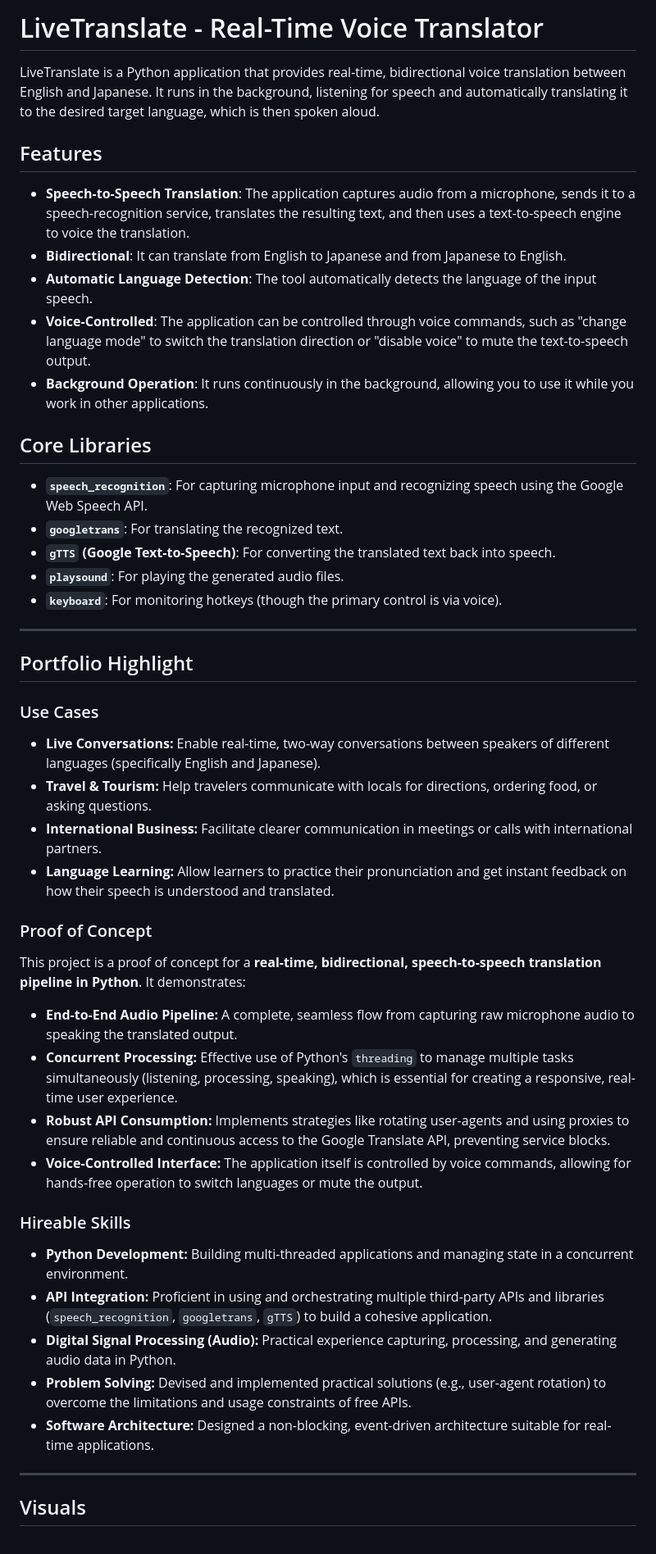
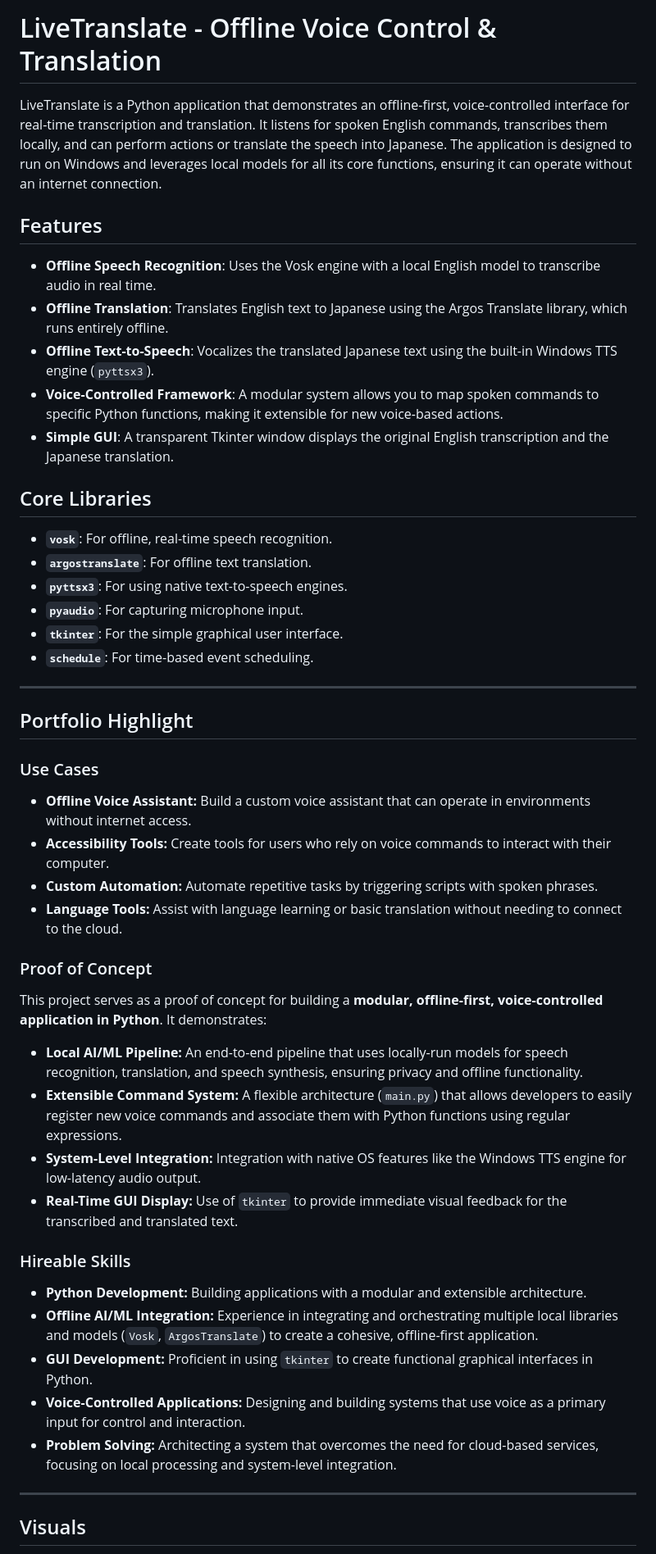
Before and after one commit to DezMetal/SAMPLES, a Markdown page: LiveTranslate/README.md, the part around one of its changes. Shown at 82% size. Rendered like a GitHub page.

Commit message:
Docs: Update LiveTranslate READMEs
The LiveTranslate program was significantly updated from its original implementation, but the documentation was not. This commit updates both the main repository README and the LiveTranslate project README to reflect the current functionality.

The program has been changed from a cloud-based translator using Google's APIs to an offline-first, voice-controlled application framework using local models.

Key changes in the documentation:
- Updated descriptions to reflect the new offline, voice-command-oriented nature of the project.
- Replaced the listed tech stack (`speech_recognition`, `googletrans`, `gTTS`) with the current stack (`vosk`, `argostranslate`, `pyttsx3`, `tkinter`).
- Revised the "Features" and "Portfolio Highlight" sections to accurately represent the project's capabilities, such as offline operation and the extensible voice command system.
- Updated setup instructions and noted the Windows-specific dependencies.

```diff
--- a/LiveTranslate/README.md
+++ b/LiveTranslate/README.md
@@ -1,45 +1,46 @@
-# LiveTranslate - Real-Time Voice Translator
+# LiveTranslate - Offline Voice Control & Translation
 
-LiveTranslate is a Python application that provides real-time, bidirectional voice translation between English and Japanese. It runs in the background, listening for speech and automatically translating it to the desired target language, which is then spoken aloud.
+LiveTranslate is a Python application that demonstrates an offline-first, voice-controlled interface for real-time transcription and translation. It listens for spoken English commands, transcribes them locally, and can perform actions or translate the speech into Japanese. The application is designed to run on Windows and leverages local models for all its core functions, ensuring it can operate without an internet connection.
 
 ## Features
 
--   **Speech-to-Speech Translation**: The application captures audio from a microphone, sends it to a speech-recognition service, translates the resulting text, and then uses a text-to-speech engine to voice the translation.
--   **Bidirectional**: It can translate from English to Japanese and from Japanese to English.
--   **Automatic Language Detection**: The tool automatically detects the language of the input speech.
--   **Voice-Controlled**: The application can be controlled through voice commands, such as "change language mode" to switch the translation direction or "disable voice" to mute the text-to-speech output.
--   **Background Operation**: It runs continuously in the background, allowing you to use it while you work in other applications.
+-   **Offline Speech Recognition**: Uses the Vosk engine with a local English model to transcribe audio in real time.
+-   **Offline Translation**: Translates English text to Japanese using the Argos Translate library, which runs entirely offline.
+-   **Offline Text-to-Speech**: Vocalizes the translated Japanese text using the built-in Windows TTS engine (`pyttsx3`).
+-   **Voice-Controlled Framework**: A modular system allows you to map spoken commands to specific Python functions, making it extensible for new voice-based actions.
+-   **Simple GUI**: A transparent Tkinter window displays the original English transcription and the Japanese translation.
 
 ## Core Libraries
 
--   **`speech_recognition`**: For capturing microphone input and recognizing speech using the Google Web Speech API.
--   **`googletrans`**: For translating the recognized text.
--   **`gTTS` (Google Text-to-Speech)**: For converting the translated text back into speech.
--   **`playsound`**: For playing the generated audio files.
--   **`keyboard`**: For monitoring hotkeys (though the primary control is via voice).
+-   **`vosk`**: For offline, real-time speech recognition.
+-   **`argostranslate`**: For offline text translation.
+-   **`pyttsx3`**: For using native text-to-speech engines.
+-   **`pyaudio`**: For capturing microphone input.
+-   **`tkinter`**: For the simple graphical user interface.
+-   **`schedule`**: For time-based event scheduling.
 
 ---
 ## Portfolio Highlight
 
 ### Use Cases
-*   **Live Conversations:** Enable real-time, two-way conversations between speakers of different languages (specifically English and Japanese).
-*   **Travel & Tourism:** Help travelers communicate with locals for directions, ordering food, or asking questions.
-*   **International Business:** Facilitate clearer communication in meetings or calls with international partners.
-*   **Language Learning:** Allow learners to practice their pronunciation and get instant feedback on how their speech is understood and translated.
+*   **Offline Voice Assistant:** Build a custom voice assistant that can operate in environments without internet access.
+*   **Accessibility Tools:** Create tools for users who rely on voice commands to interact with their computer.
+*   **Custom Automation:** Automate repetitive tasks by triggering scripts with spoken phrases.
+*   **Language Tools:** Assist with language learning or basic translation without needing to connect to the cloud.
 
 ### Proof of Concept
-This project is a proof of concept for a **real-time, bidirectional, speech-to-speech translation pipeline in Python**. It demonstrates:
-*   **End-to-End Audio Pipeline:** A complete, seamless flow from capturing raw microphone audio to speaking the translated output.
-*   **Concurrent Processing:** Effective use of Python's `threading` to manage multiple tasks simultaneously (listening, processing, speaking), which is essential for creating a responsive, real-time user experience.
-*   **Robust API Consumption:** Implements strategies like rotating user-agents and using proxies to ensure reliable and continuous access to the Google Translate API, preventing service blocks.
-*   **Voice-Controlled Interface:** The application itself is controlled by voice commands, allowing for hands-free operation to switch languages or mute the output.
+This project serves as a proof of concept for building a **modular, offline-first, voice-controlled application in Python**. It demonstrates:
+*   **Local AI/ML Pipeline:** An end-to-end pipeline that uses locally-run models for speech recognition, translation, and speech synthesis, ensuring privacy and offline functionality.
+*   **Extensible Command System:** A flexible architecture (`main.py`) that allows developers to easily register new voice commands and associate them with Python functions using regular expressions.
+*   **System-Level Integration:** Integration with native OS features like the Windows TTS engine for low-latency audio output.
+*   **Real-Time GUI Display:** Use of `tkinter` to provide immediate visual feedback for the transcribed and translated text.
 
 ### Hireable Skills
-*   **Python Development:** Building multi-threaded applications and managing state in a concurrent environment.
-*   **API Integration:** Proficient in using and orchestrating multiple third-party APIs and libraries (`speech_recognition`, `googletrans`, `gTTS`) to build a cohesive application.
-*   **Digital Signal Processing (Audio):** Practical experience capturing, processing, and generating audio data in Python.
-*   **Problem Solving:** Devised and implemented practical solutions (e.g., user-agent rotation) to overcome the limitations and usage constraints of free APIs.
-*   **Software Architecture:** Designed a non-blocking, event-driven architecture suitable for real-time applications.
+*   **Python Development:** Building applications with a modular and extensible architecture.
+*   **Offline AI/ML Integration:** Experience in integrating and orchestrating multiple local libraries and models (`Vosk`, `ArgosTranslate`) to create a cohesive, offline-first application.
+*   **GUI Development:** Proficient in using `tkinter` to create functional graphical interfaces in Python.
+*   **Voice-Controlled Applications:** Designing and building systems that use voice as a primary input for control and interaction.
+*   **Problem Solving:** Architecting a system that overcomes the need for cloud-based services, focusing on local processing and system-level integration.
 
 ---
 
```
Also changed, not shown: other parts of LiveTranslate/README.md (+7 -3 lines), README.md (+4 -4 lines).
